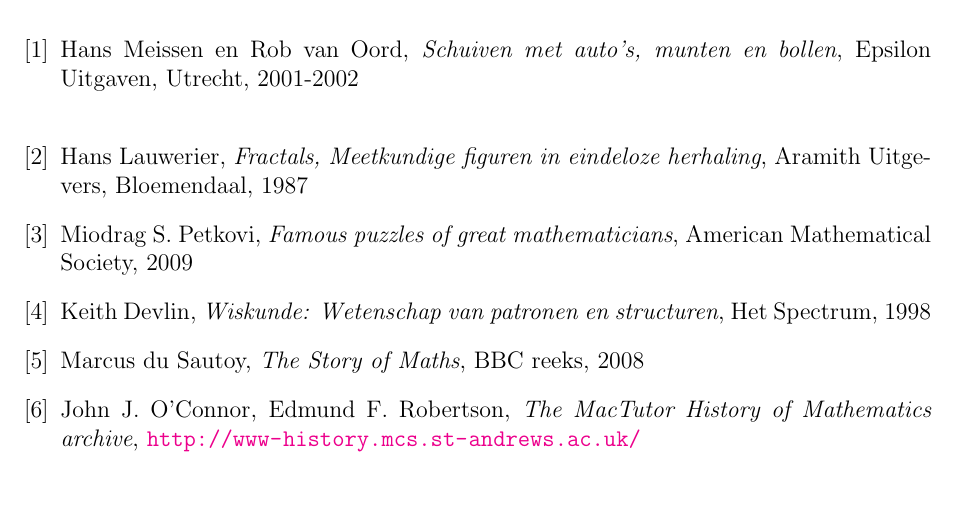
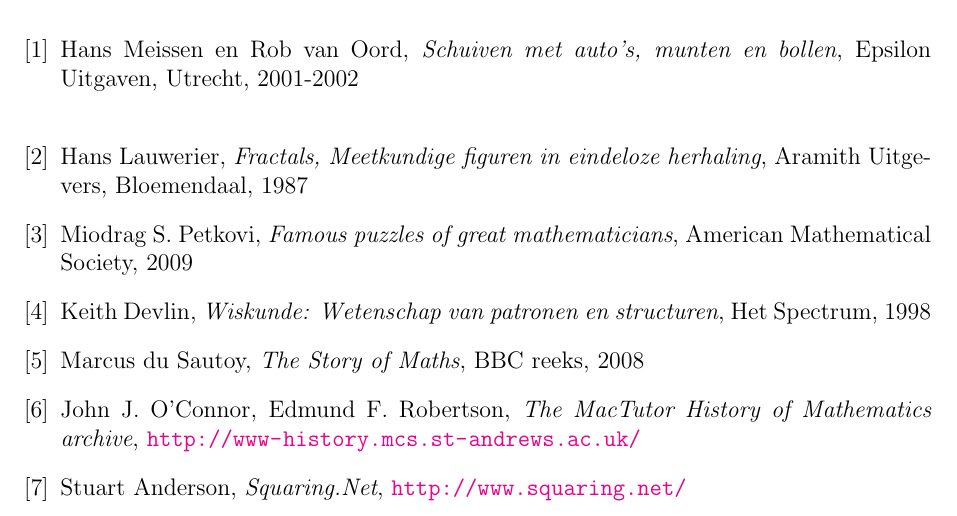
Before and after one commit to Wiskunde/V3, a LaTeX document (cursus/cursus.tex, which reads cursus/referenties.tex): part of page 58 of 58, cut so that both start at the same text. Compiled offline with pdfLaTeX.

Commit message:
REF: toevoegen squaring.net

```diff
--- a/cursus/referenties.tex
+++ b/cursus/referenties.tex
@@ -6,5 +6,6 @@
 \bibitem{3}\label{3} Miodrag S. Petkovi, \textit{Famous puzzles of great mathematicians}, American Mathematical Society, 2009
 \bibitem{4}\label{4} Keith Devlin, \textit{Wiskunde: Wetenschap van patronen en structuren}, Het Spectrum, 1998
 \bibitem{5}\label{5} Marcus du Sautoy, \textit{The Story of Maths}, BBC reeks, 2008
-\bibitem{2}\label{2} John J. O'Connor, Edmund F. Robertson, \textit{The MacTutor History of Mathematics archive}, \url{http://www-history.mcs.st-andrews.ac.uk/}
+\bibitem{6}\label{6} John J. O'Connor, Edmund F. Robertson, \textit{The MacTutor History of Mathematics archive}, \url{http://www-history.mcs.st-andrews.ac.uk/}
+\bibitem{7}\label{7} Stuart Anderson, \textit{Squaring.Net}, \url{http://www.squaring.net/}
 \end{thebibliography}
```
